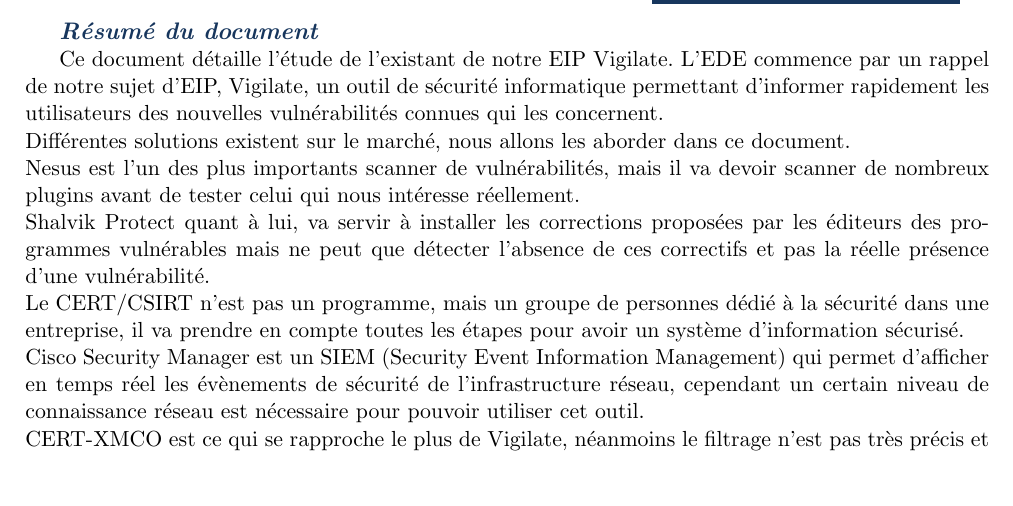
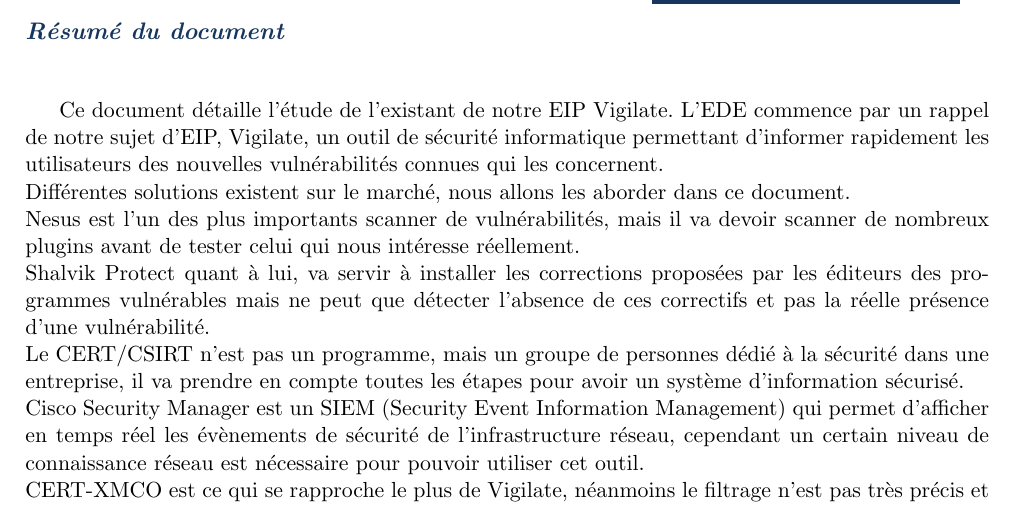
Before and after one commit to vigilate/labeip, a LaTeX thesis (documents/ede/2017_EDE_vigilate.tex): part of page 2 of 18, cut so that both start at the same text, the shorter picture padded with empty space. Compiled offline with pdfLaTeX.

Commit message:
resume mise en page

```diff
--- a/documents/ede/2017_EDE_vigilate.tex
+++ b/documents/ede/2017_EDE_vigilate.tex
@@ -71,13 +71,13 @@
 \vspace*{\stretch{1}}
 \newpage
 
-\textcolor{myBlue}{\textit{\large \textbf{Résumé du document}}}
+\begin{flushleft}\textcolor{myBlue}{\textit{\large \textbf{Résumé du document}}} \linebreak \end{flushleft}
 
 \input{resume.tex}
 
 \newpage
 \begin{flushleft}
-\textcolor{myBlue}{\textit{\large \textbf{Description du document}}}\linebreak
+\textcolor{myBlue}{\textit{\large \textbf{Description du document}}} \linebreak
 
 \input{cartouche.tex}
 \bigbreak
```
Also changed, not shown: documents/ede/2017_EDE_vigilate.pdf.
